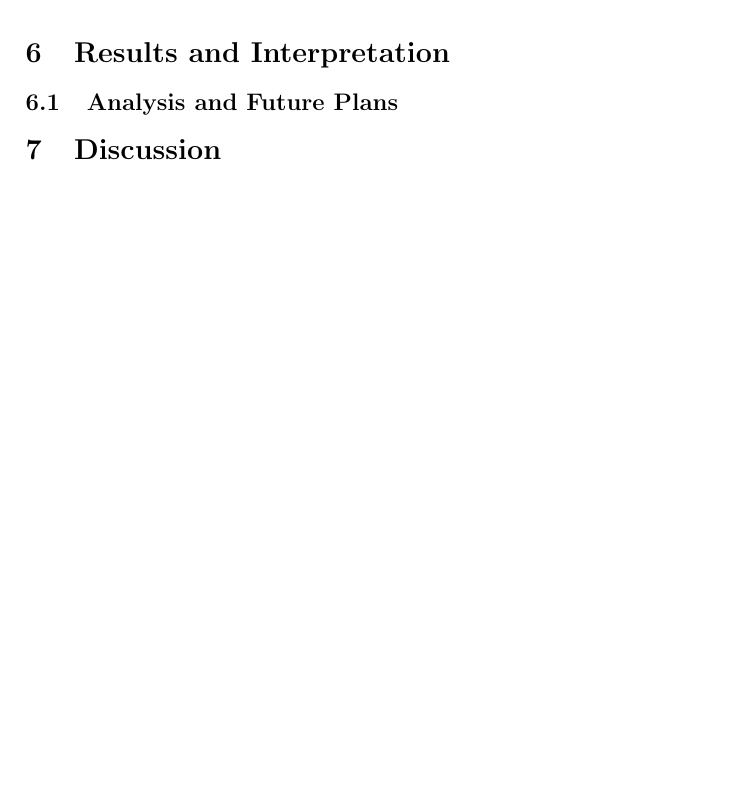
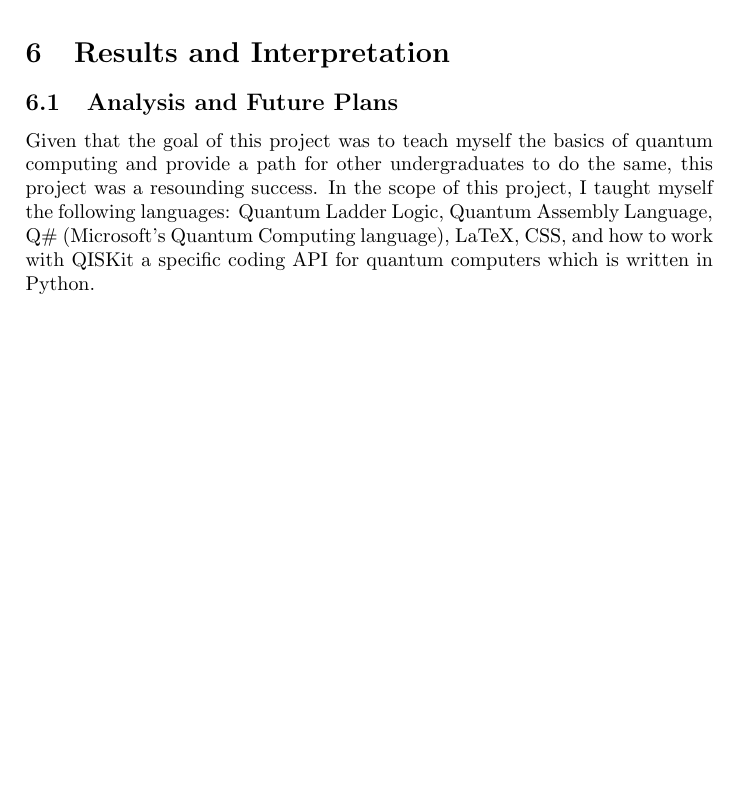
Before and after one commit to Macrofarad/ABITQC, a LaTeX paper (main.tex): part of page 10 of 13, cut so that both start at the same text. Compiled offline with pdfLaTeX; a LaTeX package or settings file that is missing is left out.

Commit message:
in progress upload

```diff
--- a/main.tex
+++ b/main.tex
@@ -421,10 +421,11 @@ For all this interface brings to the table, there is one very important thing th
 Show a graph of the longitudinal resistivity ($\rho_{xx}$) and Hall resistivity ($\rho_{xy}$) versus magnetic field, extracted from the raw data shown in figure \ref{fig:data}. You will have the link to the data in your absalon messages, if not e-mail Guen (guen@nbi.dk). Explain how you calculated these values, and refer to the theory.
 \end{comment}
 %\subsection{Source Code}
-\subsection{Analysis and Future Plans}
+\subsection{Analysis and Future Plans} %First person should be fine for this section given that it's commentary
+Given that the goal of this project was to teach myself the basics of quantum computing and provide a path for other undergraduates to do the same, this project was a resounding success.  In the scope of this project, I taught myself the following languages: Quantum Ladder Logic, Quantum Assembly Language, Q\# (Microsoft's Quantum Computing language), LaTeX, CSS, and how to work with QISKit a specific coding API for quantum computers which is written in Python.
 
 
-\section{Discussion} % 1/2 page to a page
+%\section{Discussion} % 1/2 page to a page, %bring this section back from commenting if it is deemed nessisary
 
 
 
```
Also changed, not shown: main.pdf, 3 other files.
